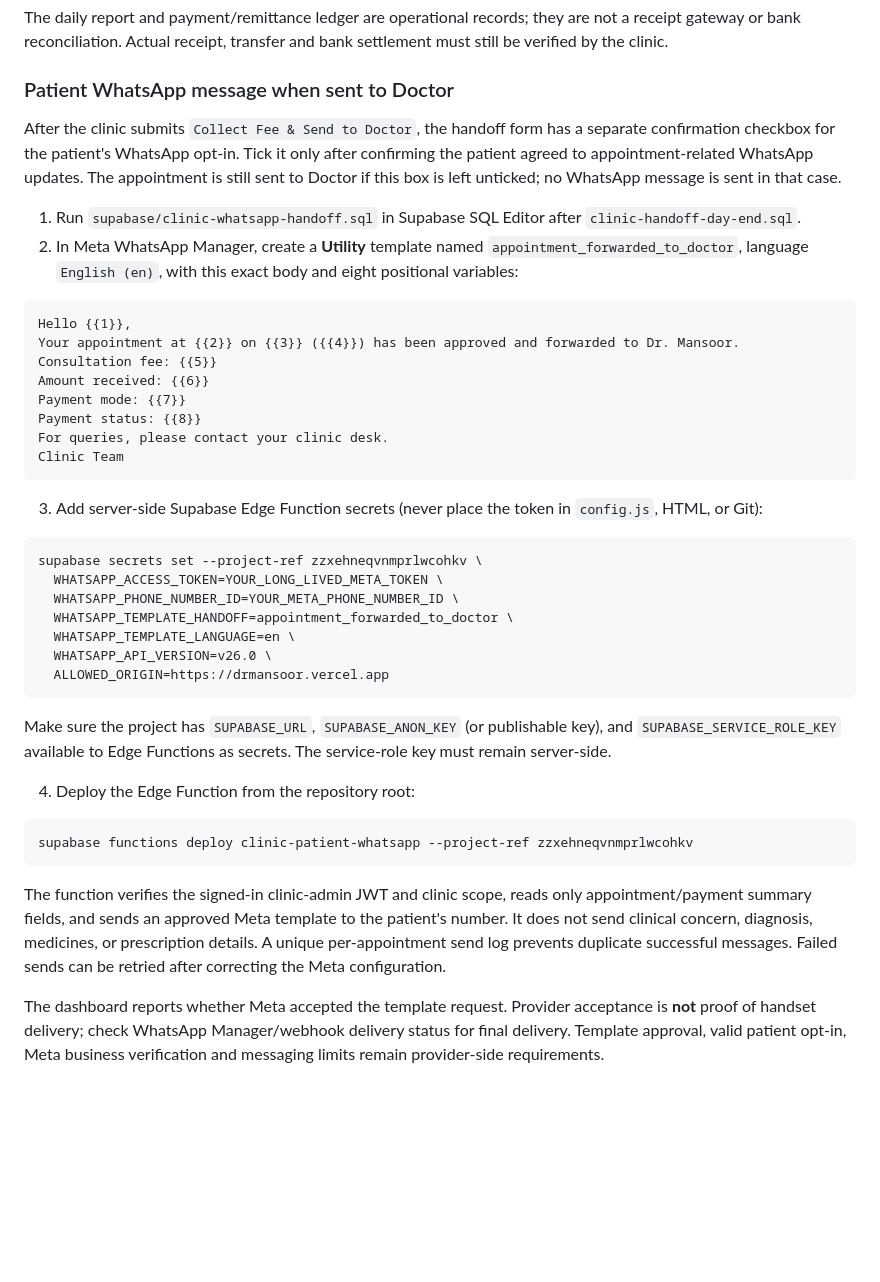
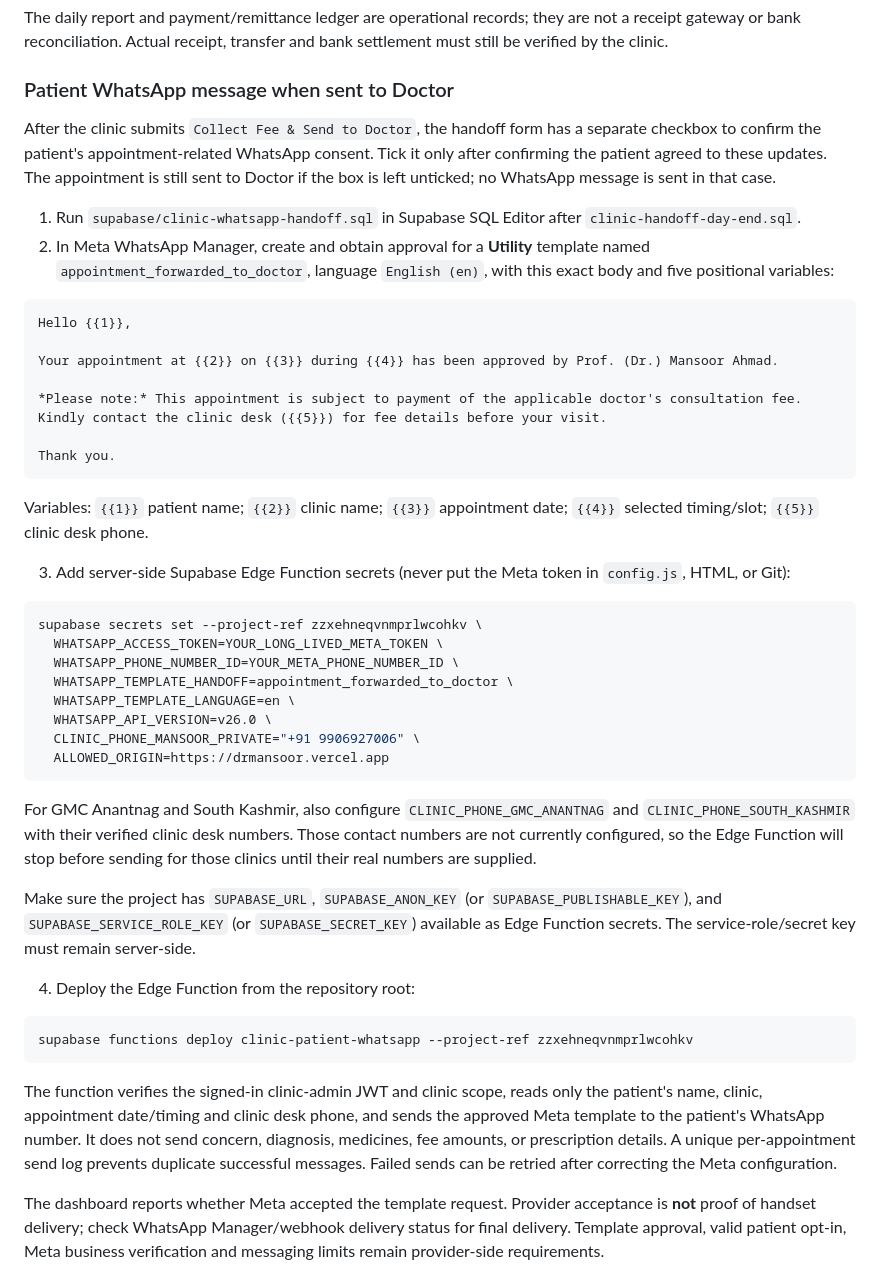
Before and after one commit to drmansoorah/Drmansoor, a Markdown page: README_SETUP.md, the part around the change. GitHub-like rendering; blank space fills up the shorter version.

Commit message:
Document exact appointment-approved patient WhatsApp template

````diff
--- a/README_SETUP.md
+++ b/README_SETUP.md
@@ -110,23 +110,24 @@ The daily report and payment/remittance ledger are operational records; they are
 
 ### Patient WhatsApp message when sent to Doctor
 
-After the clinic submits `Collect Fee & Send to Doctor`, the handoff form has a separate confirmation checkbox for the patient's WhatsApp opt-in. Tick it only after confirming the patient agreed to appointment-related WhatsApp updates. The appointment is still sent to Doctor if this box is left unticked; no WhatsApp message is sent in that case.
+After the clinic submits `Collect Fee & Send to Doctor`, the handoff form has a separate checkbox to confirm the patient's appointment-related WhatsApp consent. Tick it only after confirming the patient agreed to these updates. The appointment is still sent to Doctor if the box is left unticked; no WhatsApp message is sent in that case.
 
 1. Run `supabase/clinic-whatsapp-handoff.sql` in Supabase SQL Editor after `clinic-handoff-day-end.sql`.
-2. In Meta WhatsApp Manager, create a **Utility** template named `appointment_forwarded_to_doctor`, language `English (en)`, with this exact body and eight positional variables:
+2. In Meta WhatsApp Manager, create and obtain approval for a **Utility** template named `appointment_forwarded_to_doctor`, language `English (en)`, with this exact body and five positional variables:
 
 ```text
 Hello {{1}},
-Your appointment at {{2}} on {{3}} ({{4}}) has been approved and forwarded to Dr. Mansoor.
-Consultation fee: {{5}}
-Amount received: {{6}}
-Payment mode: {{7}}
-Payment status: {{8}}
-For queries, please contact your clinic desk.
-Clinic Team
+
+Your appointment at {{2}} on {{3}} during {{4}} has been approved by Prof. (Dr.) Mansoor Ahmad.
+
+*Please note:* This appointment is subject to payment of the applicable doctor's consultation fee. Kindly contact the clinic desk ({{5}}) for fee details before your visit.
+
+Thank you.
 ```
 
-3. Add server-side Supabase Edge Function secrets (never place the token in `config.js`, HTML, or Git):
+Variables: `{{1}}` patient name; `{{2}}` clinic name; `{{3}}` appointment date; `{{4}}` selected timing/slot; `{{5}}` clinic desk phone.
+
+3. Add server-side Supabase Edge Function secrets (never put the Meta token in `config.js`, HTML, or Git):
 
 ```bash
 supabase secrets set --project-ref zzxehneqvnmprlwcohkv \
@@ -135,10 +136,13 @@ supabase secrets set --project-ref zzxehneqvnmprlwcohkv \
   WHATSAPP_TEMPLATE_HANDOFF=appointment_forwarded_to_doctor \
   WHATSAPP_TEMPLATE_LANGUAGE=en \
   WHATSAPP_API_VERSION=v26.0 \
+  CLINIC_PHONE_MANSOOR_PRIVATE="+91 9906927006" \
   ALLOWED_ORIGIN=https://drmansoor.vercel.app
 ```
 
-Make sure the project has `SUPABASE_URL`, `SUPABASE_ANON_KEY` (or publishable key), and `SUPABASE_SERVICE_ROLE_KEY` available to Edge Functions as secrets. The service-role key must remain server-side.
+For GMC Anantnag and South Kashmir, also configure `CLINIC_PHONE_GMC_ANANTNAG` and `CLINIC_PHONE_SOUTH_KASHMIR` with their verified clinic desk numbers. Those contact numbers are not currently configured, so the Edge Function will stop before sending for those clinics until their real numbers are supplied.
+
+Make sure the project has `SUPABASE_URL`, `SUPABASE_ANON_KEY` (or `SUPABASE_PUBLISHABLE_KEY`), and `SUPABASE_SERVICE_ROLE_KEY` (or `SUPABASE_SECRET_KEY`) available as Edge Function secrets. The service-role/secret key must remain server-side.
 
 4. Deploy the Edge Function from the repository root:
 
@@ -146,6 +150,6 @@ Make sure the project has `SUPABASE_URL`, `SUPABASE_ANON_KEY` (or publishable ke
 supabase functions deploy clinic-patient-whatsapp --project-ref zzxehneqvnmprlwcohkv
 ```
 
-The function verifies the signed-in clinic-admin JWT and clinic scope, reads only appointment/payment summary fields, and sends an approved Meta template to the patient's number. It does not send clinical concern, diagnosis, medicines, or prescription details. A unique per-appointment send log prevents duplicate successful messages. Failed sends can be retried after correcting the Meta configuration.
+The function verifies the signed-in clinic-admin JWT and clinic scope, reads only the patient's name, clinic, appointment date/timing and clinic desk phone, and sends the approved Meta template to the patient's WhatsApp number. It does not send concern, diagnosis, medicines, fee amounts, or prescription details. A unique per-appointment send log prevents duplicate successful messages. Failed sends can be retried after correcting the Meta configuration.
 
 The dashboard reports whether Meta accepted the template request. Provider acceptance is **not** proof of handset delivery; check WhatsApp Manager/webhook delivery status for final delivery. Template approval, valid patient opt-in, Meta business verification and messaging limits remain provider-side requirements.
````
